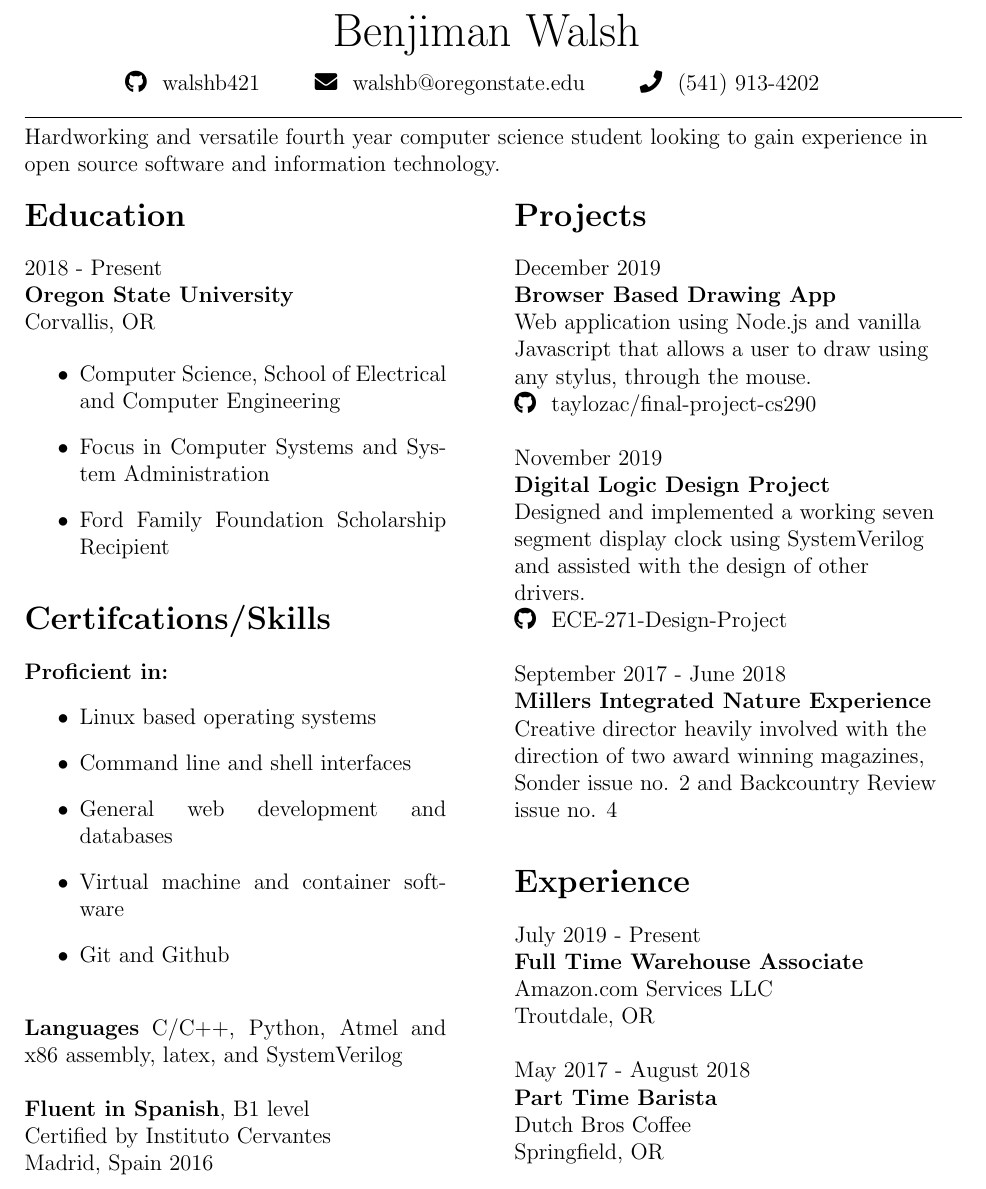
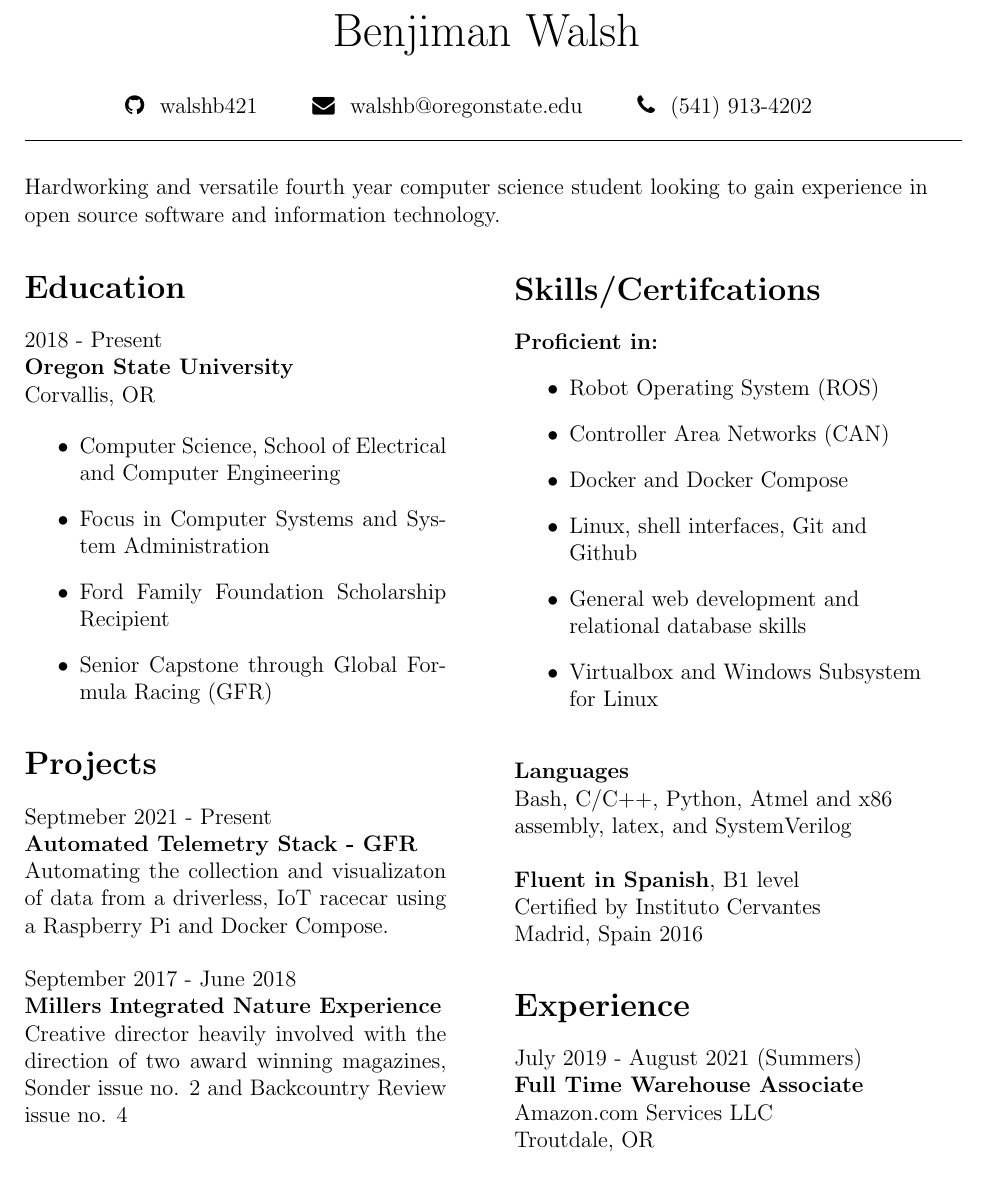
Before and after one commit to walshb421/resume, a LaTeX document (main.tex): part of the page, cut so that both start at the same text. Compiled offline with pdfLaTeX.

Commit message:
Resume for winter networkign night

```diff
--- a/main.tex
+++ b/main.tex
@@ -1,7 +1,7 @@
 \documentclass[12pt,letterpaper]{article}
 \usepackage[utf8]{inputenc}
 \usepackage{anysize}
-\usepackage{fontawesome5}
+\usepackage{fontawesome}
 \usepackage{graphicx}
 \usepackage{nopageno}
 
@@ -33,14 +33,16 @@
 
 
 	\raggedright
+	\hspace{0.5cm}
 
 	% Profile
 	Hardworking and versatile fourth year computer science student looking to gain experience in open source software and information technology.
 
-	\hspace{1cm}
 
 	\noindent
 	\begin{minipage}[t]{0.45\linewidth}
+
+		\vspace{0.5cm}
 
 	\section*{Education}
 	2018 - Present
@@ -53,60 +55,17 @@
         \item Computer Science, School of Electrical and Computer Engineering
         \item Focus in Computer Systems and System Administration
         \item Ford Family Foundation Scholarship Recipient
-
+      	\item Senior Capstone through Global Formula Racing (GFR)
 
     \end{itemize}
 
-    \section*{Certifcations/Skills}
-
-	\textbf{Proficient in:}
-	\begin{itemize}
-		\item Linux based operating systems
-		\item Command line and shell interfaces
-		\item General web development and databases
-		\item Virtual machine and container software
-		\item Git and Github
-	\end{itemize}
-	\vspace{0.5cm}
-
-	\textbf{Languages}
-	C/C++, Python, Atmel and x86 assembly, latex, and SystemVerilog
-	\vspace{0.5cm}
-
-	\textbf{Fluent in Spanish}, B1 level
-
-	Certified by Instituto Cervantes
-
-	Madrid, Spain 2016
-
-	\end{minipage}
-	\hspace{1cm}
-	\begin{minipage}[t]{0.45\linewidth}
-
-    \raggedright
-
     \section*{Projects}
 
-    December 2019
+    Septmeber 2021 - Present
 
-    \textbf{Browser Based Drawing App}
+    \textbf{Automated Telemetry Stack - GFR}
 
-    Web application using Node.js and vanilla Javascript that allows a user to draw using any
-    stylus, through the mouse.
-
-     \faGithub
-    \hspace{0.15cm} taylozac/final-project-cs290
-
-    \vspace{0.5cm}
-
-    November 2019
-
-    \textbf{Digital Logic Design Project}
-
-    Designed and implemented a working seven segment display clock using SystemVerilog and assisted with the design of other drivers.
-
-    \faGithub
-    \hspace{0.15cm} ECE-271-Design-Project
+    Automating the collection and visualizaton of data from a driverless, IoT racecar using a Raspberry Pi and Docker Compose.
 
     \vspace{0.5cm}
 
@@ -116,9 +75,41 @@
 
     Creative director heavily involved with the direction of two award winning magazines, Sonder issue no. 2 and Backcountry Review issue no. 4
 
+\end{minipage}
+\hspace{1cm}
+\begin{minipage}[t]{0.45\linewidth}
+
+
+	\raggedright
+
+		\vspace{0.5cm}
+    \section*{Skills/Certifcations}
+
+	\textbf{Proficient in:}
+	\begin{itemize}
+		\item Robot Operating System (ROS)
+		\item Controller Area Networks (CAN)
+		\item Docker and Docker Compose
+		\item Linux, shell interfaces, Git and Github
+		\item General web development and relational database skills
+		\item Virtualbox and Windows Subsystem for Linux
+	\end{itemize}
+	\vspace{0.5cm}
+
+	\textbf{Languages}
+
+	Bash, C/C++, Python, Atmel and x86 assembly, latex, and SystemVerilog
+	\vspace{0.5cm}
+
+	\textbf{Fluent in Spanish}, B1 level
+
+	Certified by Instituto Cervantes
+
+	Madrid, Spain 2016
+
 
 	\section*{Experience}
-	July 2019 - Present
+	July 2019 - August 2021 (Summers)
 
 	\textbf{Full Time Warehouse Associate}
 
@@ -126,15 +117,5 @@
 
 	Troutdale, OR
 
-	\hspace{1cm}
-
-	May 2017 - August 2018
-
-	\textbf{Part Time Barista}
-
-	Dutch Bros Coffee
-
-	Springfield, OR
-
 	\end{minipage}
 \end{document}
```
Also changed, not shown: main.pdf (added), main.tex (2 more changed lines), 1 other file.
